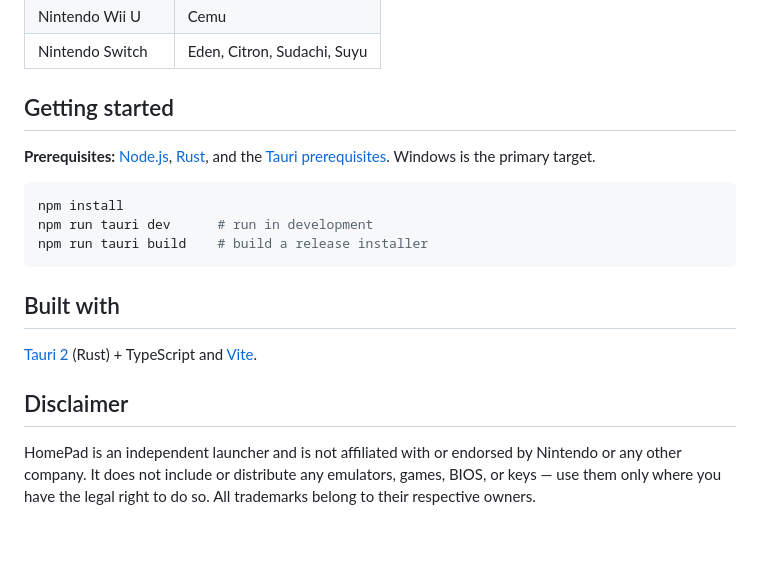
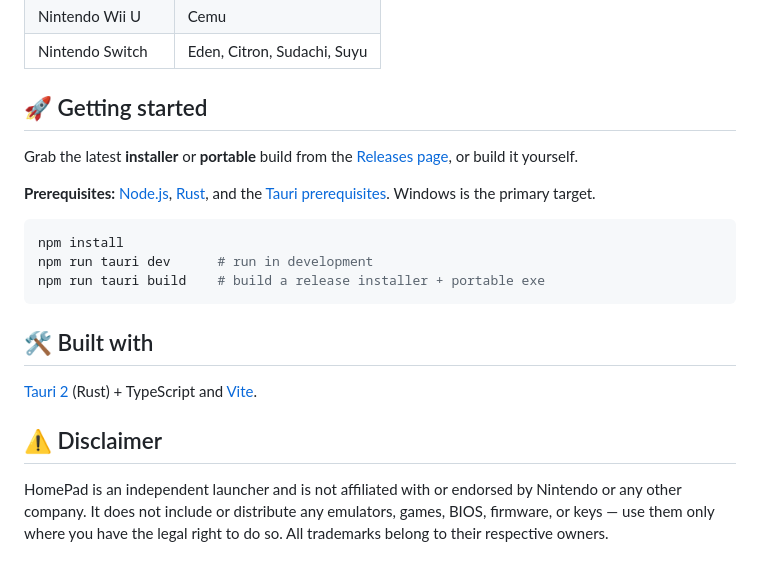
Before and after one commit to Riyoway/HomePad, a Markdown page: README.md, the part around the change printed below. Rendered like a GitHub page; blank space fills up the shorter version.

````diff
--- a/README.md
+++ b/README.md
@@ -24,24 +61,26 @@ and Switch from one place.
 | Nintendo Wii U | Cemu |
 | Nintendo Switch | Eden, Citron, Sudachi, Suyu |
 
-## Getting started
+## 🚀 Getting started
+
+Grab the latest **installer** or **portable** build from the
+[Releases page](https://github.com/Riyoway/HomePad/releases), or build it yourself.
 
 **Prerequisites:** [Node.js](https://nodejs.org), [Rust](https://www.rust-lang.org/tools/install),
-and the [Tauri prerequisites](https://v2.tauri.app/start/prerequisites/). Windows is the primary
-target.
+and the [Tauri prerequisites](https://v2.tauri.app/start/prerequisites/). Windows is the primary target.
 
 ```bash
 npm install
 npm run tauri dev      # run in development
-npm run tauri build    # build a release installer
+npm run tauri build    # build a release installer + portable exe
 ```
 
-## Built with
+## 🛠️ Built with
 
 [Tauri 2](https://tauri.app) (Rust) + TypeScript and [Vite](https://vite.dev).
 
-## Disclaimer
+## ⚠️ Disclaimer
 
 HomePad is an independent launcher and is not affiliated with or endorsed by Nintendo or any other
-company. It does not include or distribute any emulators, games, BIOS, or keys — use them only where
-you have the legal right to do so. All trademarks belong to their respective owners.
+company. It does not include or distribute any emulators, games, BIOS, firmware, or keys — use them
+only where you have the legal right to do so. All trademarks belong to their respective owners.
````
Also changed, not shown: other parts of README.md (+48 -11 lines), docs/logo.png (added), docs/screenshot.png (added).
